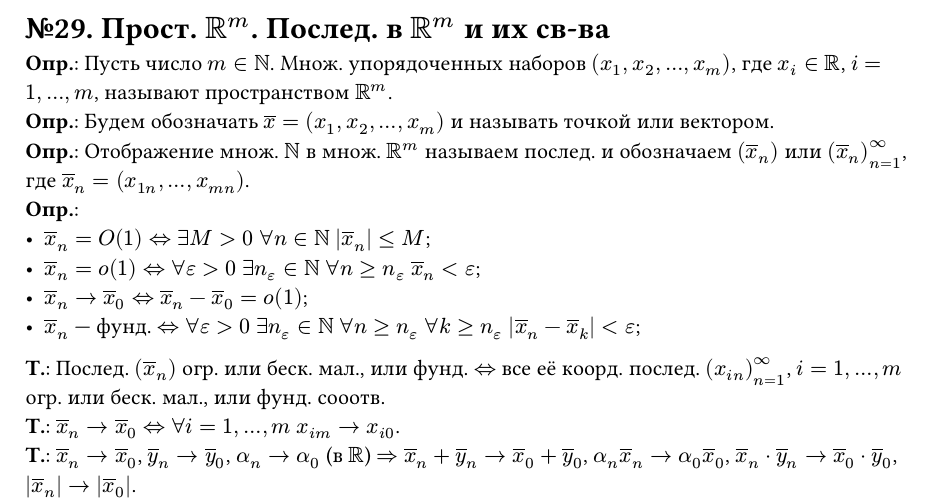
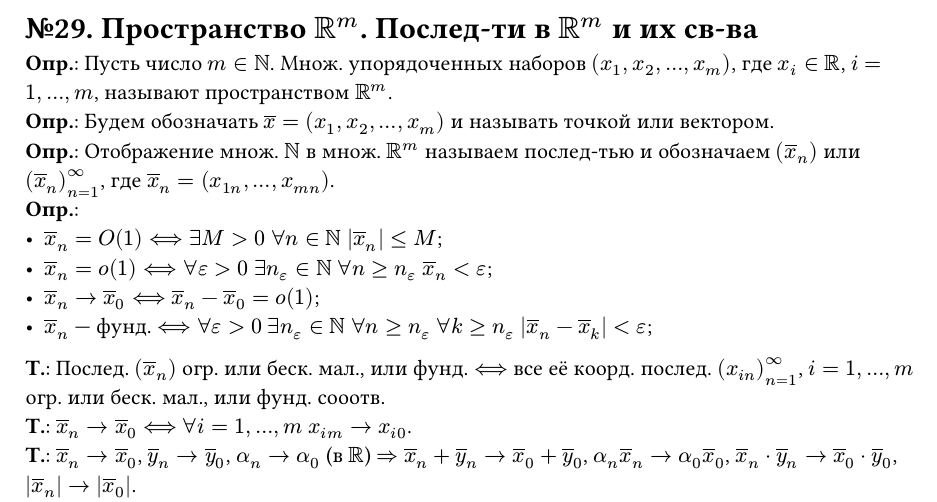
Before and after one commit to SE-legacy/math-exam-2sem, a Typst document (questions/16.typ): part of the page, cut so that both start at the same text. Compiled offline with Typst 0.15.

Commit message:
refactor: questions 28-34

```diff
--- a/questions/16.typ
+++ b/questions/16.typ
@@ -1,20 +1,20 @@
-= №29. Прост. $RR^m$. Послед. в $RR^m$ и их св-ва
+= №29. Пространство $RR^m$. Послед-ти в $RR^m$ и их св-ва
 
 *Опр.*: Пусть число $m in NN$. Множ. упорядоченных наборов $(x_1, x_2, dots, x_m)$, где $x_i in RR$, $i = 1, dots, m$, называют
 пространством $RR^m$.\
 *Опр.*: Будем обозначать $overline(x) = (x_1, x_2, dots, x_m)$ и называть точкой или вектором.\
-*Опр.*: Отображение множ. $NN$ в множ. $RR^m$ называем послед. и обозначаем $(overline(x)_n)$ или $(overline(x)_n)_(n=1)^(infinity)$, где
+*Опр.*: Отображение множ. $NN$ в множ. $RR^m$ называем послед-тью и обозначаем $(overline(x)_n)$ или $(overline(x)_n)_(n=1)^(infinity)$, где
 $overline(x)_n = (x_(1 n), dots, x_(m n))$.\
 *Опр.*:
-- $overline(x)_n = O(1) <=> exists M > 0$ $forall n in NN$ $abs(overline(x)_n) <= M$;
-- $overline(x)_n = o(1) <=> forall epsilon > 0$ $exists n_epsilon in NN$ $forall n >= n_epsilon$ $overline(x)_n < epsilon$;
-- $overline(x)_n -> overline(x)_0 <=> overline(x)_n - overline(x)_0 = o(1)$;
-- $overline(x)_n$ --- фунд. $<=> forall epsilon > 0$ $exists n_epsilon in NN$ $forall n >= n_epsilon$ $forall k >= n_epsilon$ $abs(overline(x)_n - overline(x)_k) < epsilon$;
+- $overline(x)_n = O(1) <==> exists M > 0$ $forall n in NN$ $abs(overline(x)_n) <= M$;
+- $overline(x)_n = o(1) <==> forall epsilon > 0$ $exists n_epsilon in NN$ $forall n >= n_epsilon$ $overline(x)_n < epsilon$;
+- $overline(x)_n -> overline(x)_0 <==> overline(x)_n - overline(x)_0 = o(1)$;
+- $overline(x)_n$ --- фунд. $<==> forall epsilon > 0$ $exists n_epsilon in NN$ $forall n >= n_epsilon$ $forall k >= n_epsilon$ $abs(overline(x)_n - overline(x)_k) < epsilon$;
 *Т.*:
-Послед. $(overline(x)_n)$ огр. или беск. мал., или фунд. $<=>$ все её коорд. послед. $(x_(i n))^(infinity)_(n=1)$, $i = 1, dots, m$
+Послед. $(overline(x)_n)$ огр. или беск. мал., или фунд. $<==>$ все её коорд. послед. $(x_(i n))^(infinity)_(n=1)$, $i = 1, dots, m$
 огр. или беск. мал., или фунд. сооотв.\
 *Т.*:
-$overline(x)_n -> overline(x)_0 <=>$ $forall i = 1, dots, m$ $x_(i m) -> x_(i 0)$.\
+$overline(x)_n -> overline(x)_0 <==>$ $forall i = 1, dots, m$ $x_(i m) -> x_(i 0)$.\
 *Т.*:
 $overline(x)_n -> overline(x)_0$, $overline(y)_n -> overline(y)_0$, $alpha_n -> alpha_0$ (в $RR$) $=>$
 $overline(x)_n + overline(y)_n -> overline(x)_0 + overline(y)_0$, $alpha_n overline(x)_n -> alpha_0 overline(x)_0$,
```
Also changed, not shown: questions/02.typ (+1 -1 lines), questions/13.typ (+1 -1 lines), questions/23.typ (+2 -2 lines), questions/26.typ (+3 -3 lines), questions/27.typ (+4 -4 lines), questions/16.typ (2 more changed lines).
